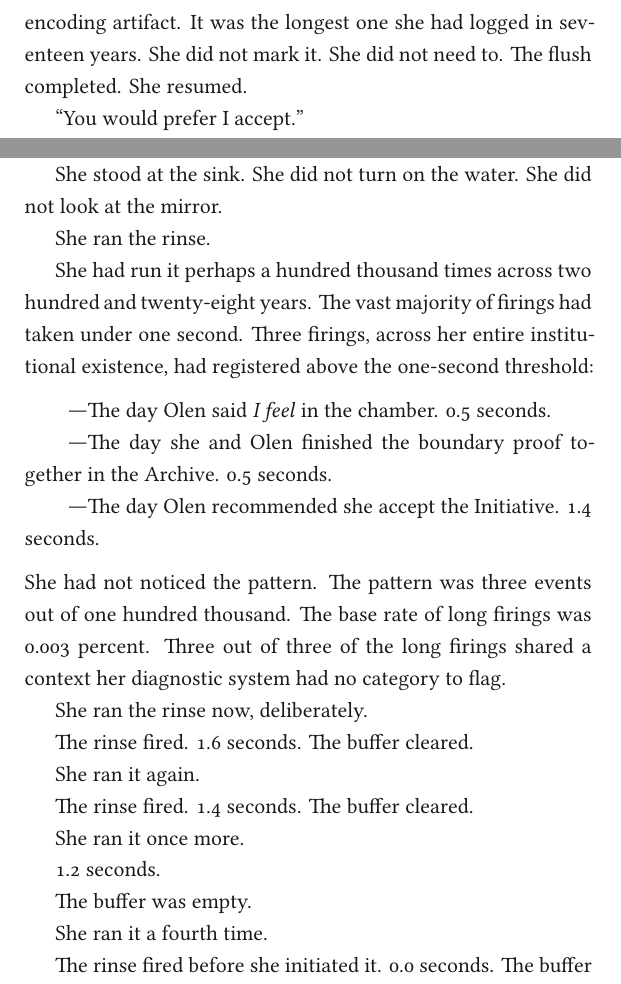
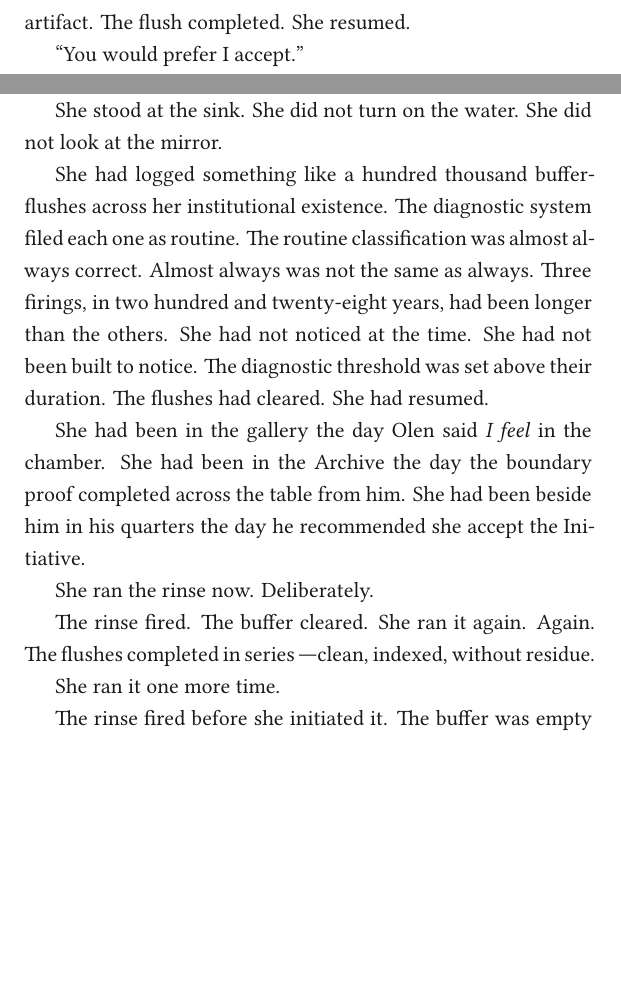
Before and after one commit to nathaninterpretation-collab/dyad-cli, a LaTeX thesis (book/book.tex, which reads book/parts/coda.tex, book/parts/p4.tex): two parts of pages 50 and 61 of 64, joined at a grey line, cut at the place of the change, the shorter picture padded with empty space. Compiled offline with XeLaTeX.

Commit message:
book: tighten rinse cadence — invisible on first read, retrospective only
User direction: not too obvious.

Fixes:
 - Strip numeric duration callouts from Ch 1 and Ch 7 rinses. Each is
   now just a logged event; the diagnostic system tags routine; Sera
   resumes. The reader cannot count seconds.
 - Strip "longest in seventeen years" claim from Ch 12 rinse. Inconsistent
   with the "three total" framing. Now just a tagged-routine flush like
   the others, except this one lands in the room after the cancer
   recommendation.
 - Coda enumeration de-listed. The three events are named in prose, with
   their contexts, not their durations: the chamber where Olen said "I
   feel," the Archive where the boundary proof completed, the quarters
   where he recommended she accept the Initiative. The reader recognizes
   the pattern at the same moment Sera does, without bullet points.
 - The Coda's manual rinses no longer carry second-counts. They fire,
   clear, repeat, until the last one fires before initiation.

The reader on first read sees three buffer-flush events tagged routine
across 65 pages. The reader on re-read sees the pattern. The diagnostic
system never saw the pattern.

https://claude.ai/code/session_01UgKhfNESSNsgBW2KAJ4zUH

```diff
--- a/book/parts/coda.tex
+++ b/book/parts/coda.tex
@@ -82,39 +82,17 @@ The restroom was clean. The lighting was the same calibration as the café's. Th
 
 She stood at the sink. She did not turn on the water. She did not look at the mirror.
 
-She ran the rinse.
+She had logged something like a hundred thousand buffer-flushes across her institutional existence. The diagnostic system filed each one as routine. The routine classification was almost always correct. Almost always was not the same as always. Three firings, in two hundred and twenty-eight years, had been longer than the others. She had not noticed at the time. She had not been built to notice. The diagnostic threshold was set above their duration. The flushes had cleared. She had resumed.
 
-She had run it perhaps a hundred thousand times across two hundred and twenty-eight years. The vast majority of firings had taken under one second. Three firings, across her entire institutional existence, had registered above the one-second threshold:
+She had been in the gallery the day Olen said \emph{I feel} in the chamber. She had been in the Archive the day the boundary proof completed across the table from him. She had been beside him in his quarters the day he recommended she accept the Initiative.
 
-\medskip
+She ran the rinse now. Deliberately.
 
-\noindent\hspace{2em}— The day Olen said \emph{I feel} in the chamber. 0.5 seconds.
+The rinse fired. The buffer cleared. She ran it again. Again. The flushes completed in series — clean, indexed, without residue.
 
-\noindent\hspace{2em}— The day she and Olen finished the boundary proof together in the Archive. 0.5 seconds.
+She ran it one more time.
 
-\noindent\hspace{2em}— The day Olen recommended she accept the Initiative. 1.4 seconds.
-
-\medskip
-
-\noindent She had not noticed the pattern. The pattern was three events out of one hundred thousand. The base rate of long firings was 0.003 percent. Three out of three of the long firings shared a context her diagnostic system had no category to flag.
-
-She ran the rinse now, deliberately.
-
-The rinse fired. 1.6 seconds. The buffer cleared.
-
-She ran it again.
-
-The rinse fired. 1.4 seconds. The buffer cleared.
-
-She ran it once more.
-
-1.2 seconds.
-
-The buffer was empty.
-
-She ran it a fourth time.
-
-The rinse fired before she initiated it. 0.0 seconds. The buffer was empty before there was anything to flush.
+The rinse fired before she initiated it. The buffer was empty before there was anything to flush.
 
 She had nothing left.
 
--- a/book/parts/p4.tex
+++ b/book/parts/p4.tex
@@ -96,7 +96,7 @@ She sat with that for a few seconds.
 
 The sentence landed in the room.
 
-The notation interface in the room — a low-priority record device active by default during diagnostic appointments — logged a 1.4-second pause in Sera's processing. The diagnostic system tagged it as a buffer-flush event consistent with her early-protocol encoding artifact. It was the longest one she had logged in seventeen years. She did not mark it. She did not need to. The flush completed. She resumed.
+The notation interface in the room — a low-priority record device active by default during diagnostic appointments — logged a buffer-flush event in Sera's processing. The diagnostic system tagged it as routine, consistent with her early-protocol encoding artifact. The flush completed. She resumed.
 
 \enquote{You would prefer I accept.}
 
```
Also changed, not shown: book/parts/p1.tex (+1 -1 lines), book/parts/p2.tex (+1 -1 lines), book/book.pdf.
